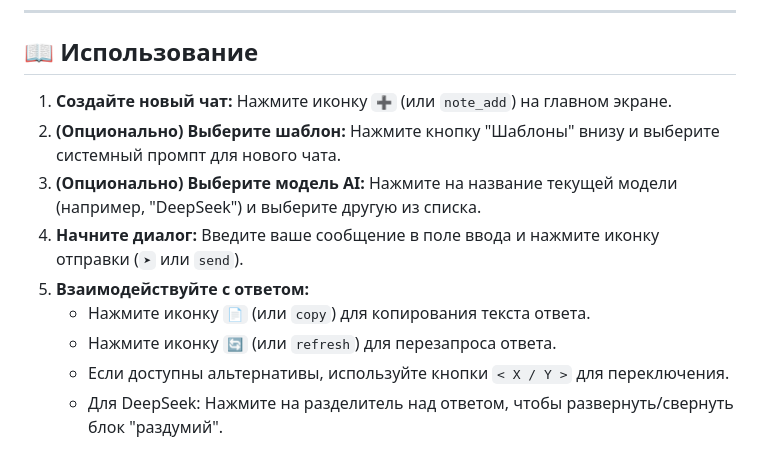
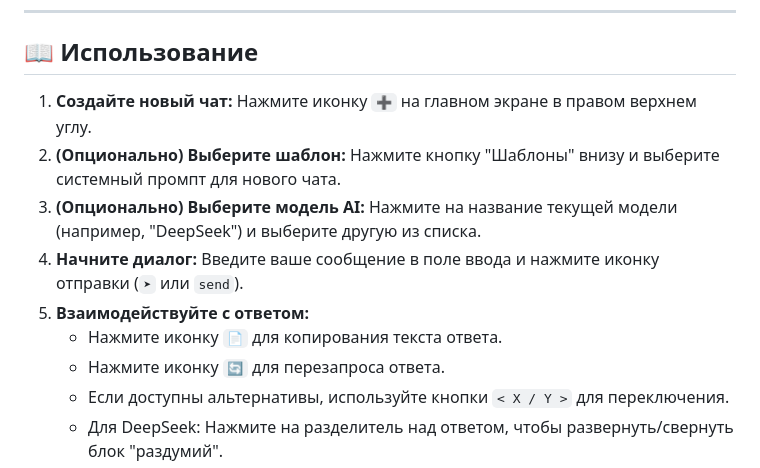
Before and after one commit to Zelt-dev/AskMyGPT, a Markdown page: README.md, the part around the change. Rendered like a GitHub page.

```diff
--- a/README.md
+++ b/README.md
@@ -105,13 +105,13 @@
 
 ## 📖 Использование
 
-1.  **Создайте новый чат:** Нажмите иконку `➕` (или `note_add`) на главном экране.
+1.  **Создайте новый чат:** Нажмите иконку `➕` на главном экране в правом верхнем углу.
 2.  **(Опционально) Выберите шаблон:** Нажмите кнопку "Шаблоны" внизу и выберите системный промпт для нового чата.
 3.  **(Опционально) Выберите модель AI:** Нажмите на название текущей модели (например, "DeepSeek") и выберите другую из списка.
 4.  **Начните диалог:** Введите ваше сообщение в поле ввода и нажмите иконку отправки (`➤` или `send`).
 5.  **Взаимодействуйте с ответом:**
-    *   Нажмите иконку `📄` (или `copy`) для копирования текста ответа.
-    *   Нажмите иконку `🔄` (или `refresh`) для перезапроса ответа.
+    *   Нажмите иконку `📄`  для копирования текста ответа.
+    *   Нажмите иконку `🔄`  для перезапроса ответа.
     *   Если доступны альтернативы, используйте кнопки `< X / Y >` для переключения.
     *   Для DeepSeek: Нажмите на разделитель над ответом, чтобы развернуть/свернуть блок "раздумий".
 6.  **Управляйте чатами:** Откройте боковое меню (свайп справа или иконка меню) для переключения между чатами или их удаления (долгое нажатие для выбора).
```
